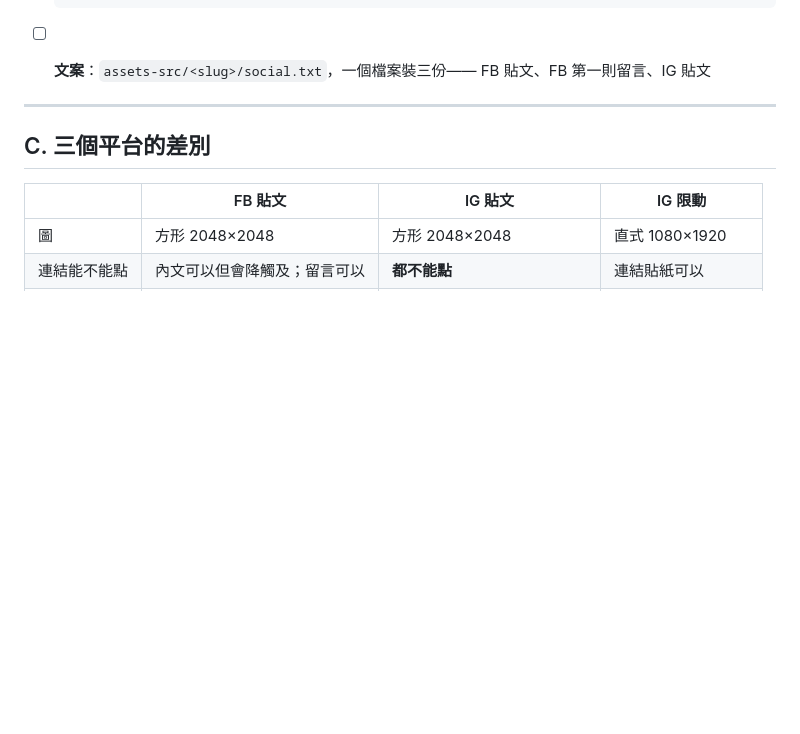
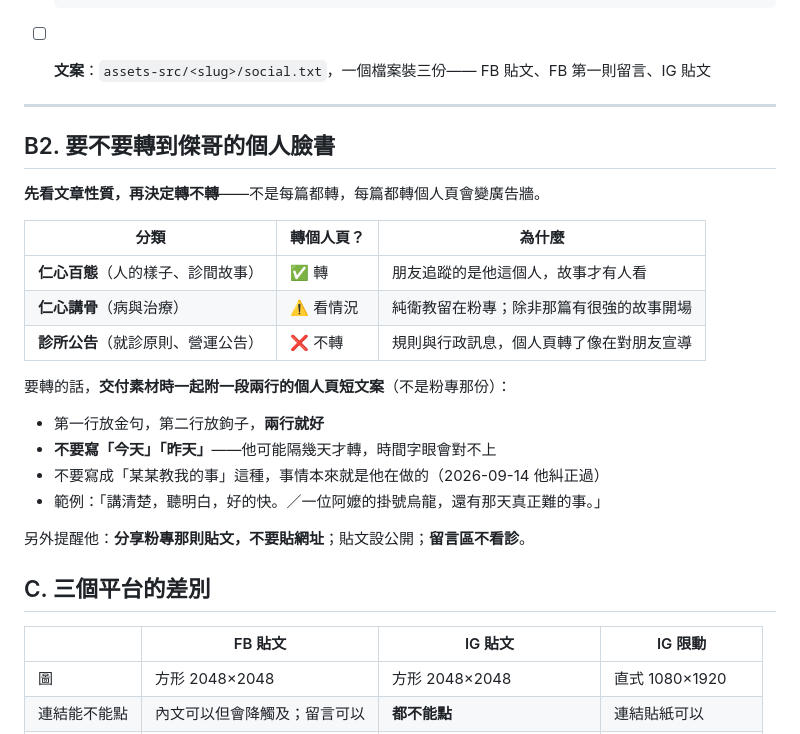
Before and after one commit to linjay29/rensin-blog, a Markdown page: docs/publish-checklist.md, the part around the change. Drawn GitHub-style; blank space fills up the shorter version.

Commit message:
發文流程加 B2：依文章性質決定要不要轉個人臉書，並附兩行短文案
Co-Authored-By: Claude Opus 5 <noreply@anthropic.com>

```diff
--- a/docs/publish-checklist.md
+++ b/docs/publish-checklist.md
@@ -91,6 +91,25 @@ IG 貼文與 IG 限動這三個入口，而三個入口要的文案與圖檔規
       FB 貼文、FB 第一則留言、IG 貼文
 
 ---
+
+## B2. 要不要轉到傑哥的個人臉書
+
+**先看文章性質，再決定轉不轉**——不是每篇都轉，每篇都轉個人頁會變廣告牆。
+
+| 分類 | 轉個人頁？ | 為什麼 |
+|---|---|---|
+| **仁心百態**（人的樣子、診間故事） | ✅ 轉 | 朋友追蹤的是他這個人，故事才有人看 |
+| **仁心講骨**（病與治療） | ⚠️ 看情況 | 純衛教留在粉專；除非那篇有很強的故事開場 |
+| **診所公告**（就診原則、營運公告） | ❌ 不轉 | 規則與行政訊息，個人頁轉了像在對朋友宣導 |
+
+要轉的話，**交付素材時一起附一段兩行的個人頁短文案**（不是粉專那份）：
+
+- 第一行放金句，第二行放鉤子，**兩行就好**
+- **不要寫「今天」「昨天」**——他可能隔幾天才轉，時間字眼會對不上
+- 不要寫成「某某教我的事」這種，事情本來就是他在做的（2026-09-14 他糾正過）
+- 範例：「講清楚，聽明白，好的快。／一位阿嬤的掛號烏龍，還有那天真正難的事。」
+
+另外提醒他：**分享粉專那則貼文，不要貼網址**；貼文設公開；**留言區不看診**。
 
 ## C. 三個平台的差別
 
```
